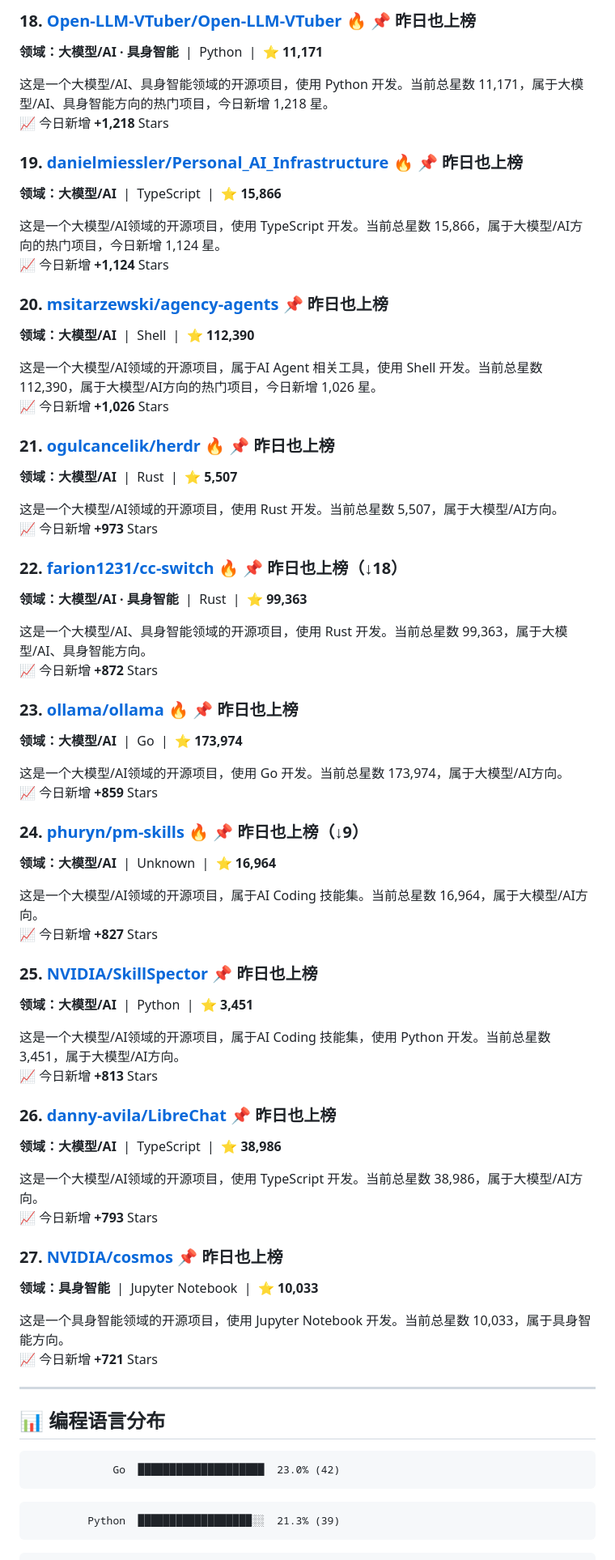
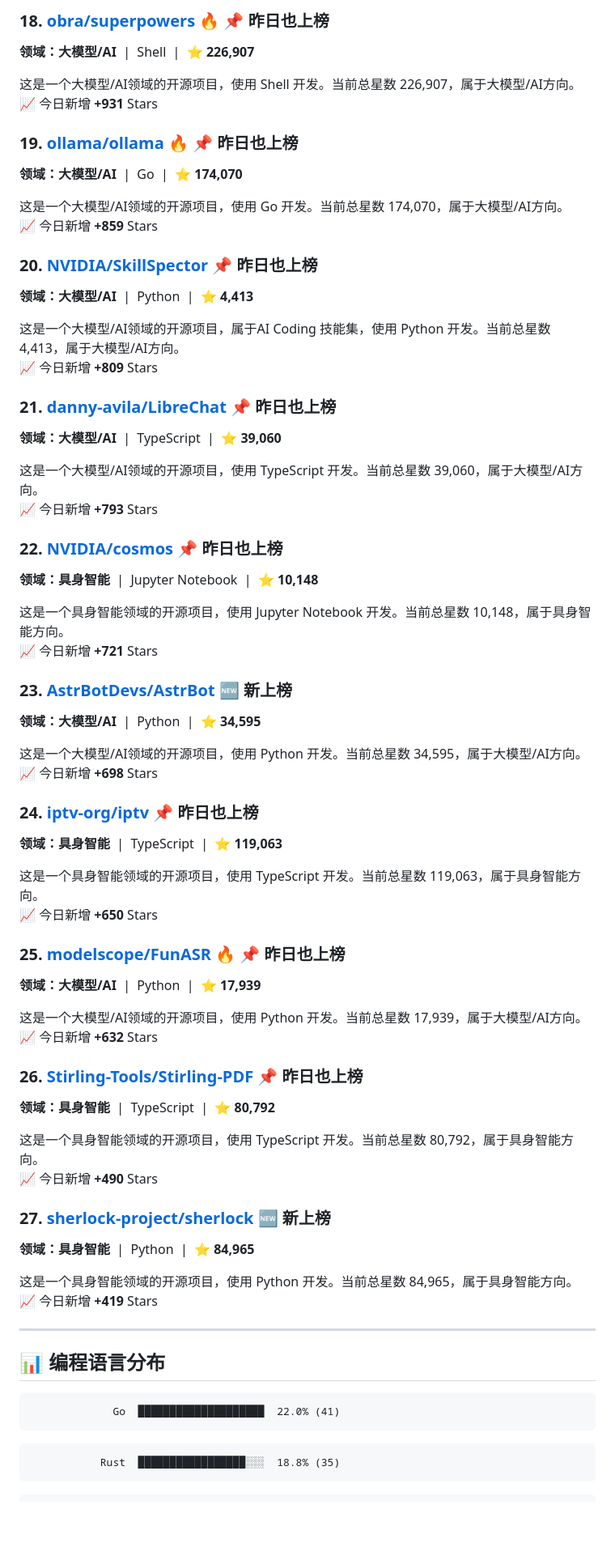
Before and after one commit to Lue824/github-trending-daily, a Markdown page: data/reports/daily-2026-06-13.md, the part around one of its changes. Shown at 81% size. Drawn GitHub-style; blank space fills up the shorter version.

Commit message:
📊 Daily report: 2026-06-13

````diff
--- a/data/reports/daily-2026-06-13.md
+++ b/data/reports/daily-2026-06-13.md
@@ -250,82 +245,82 @@
 
 <a id="f-r18"></a>
-### 18. [Open-LLM-VTuber/Open-LLM-VTuber](https://github.com/Open-LLM-VTuber/Open-LLM-VTuber) 🔥 📌 昨日也上榜
-**领域：大模型/AI · 具身智能** &nbsp;|&nbsp; Python &nbsp;|&nbsp; ⭐ **11,171**
+### 18. [obra/superpowers](https://github.com/obra/superpowers) 🔥 📌 昨日也上榜
+**领域：大模型/AI** &nbsp;|&nbsp; Shell &nbsp;|&nbsp; ⭐ **226,907**
 
-这是一个大模型/AI、具身智能领域的开源项目，使用 Python 开发。当前总星数 11,171，属于大模型/AI、具身智能方向的热门项目，今日新增 1,218 星。
-<br>📈 今日新增 **+1,218** Stars
+这是一个大模型/AI领域的开源项目，使用 Shell 开发。当前总星数 226,907，属于大模型/AI方向。
+<br>📈 今日新增 **+931** Stars
 
 <a id="f-r19"></a>
-### 19. [danielmiessler/Personal_AI_Infrastructure](https://github.com/danielmiessler/Personal_AI_Infrastructure) 🔥 📌 昨日也上榜
-**领域：大模型/AI** &nbsp;|&nbsp; TypeScript &nbsp;|&nbsp; ⭐ **15,866**
+### 19. [ollama/ollama](https://github.com/ollama/ollama) 🔥 📌 昨日也上榜
+**领域：大模型/AI** &nbsp;|&nbsp; Go &nbsp;|&nbsp; ⭐ **174,070**
 
-这是一个大模型/AI领域的开源项目，使用 TypeScript 开发。当前总星数 15,866，属于大模型/AI方向的热门项目，今日新增 1,124 星。
-<br>📈 今日新增 **+1,124** Stars
+这是一个大模型/AI领域的开源项目，使用 Go 开发。当前总星数 174,070，属于大模型/AI方向。
+<br>📈 今日新增 **+859** Stars
 
 <a id="f-r20"></a>
-### 20. [msitarzewski/agency-agents](https://github.com/msitarzewski/agency-agents)  📌 昨日也上榜
-**领域：大模型/AI** &nbsp;|&nbsp; Shell &nbsp;|&nbsp; ⭐ **112,390**
+### 20. [NVIDIA/SkillSpector](https://github.com/NVIDIA/SkillSpector)  📌 昨日也上榜
+**领域：大模型/AI** &nbsp;|&nbsp; Python &nbsp;|&nbsp; ⭐ **4,413**
 
-这是一个大模型/AI领域的开源项目，属于AI Agent 相关工具，使用 Shell 开发。当前总星数 112,390，属于大模型/AI方向的热门项目，今日新增 1,026 星。
-<br>📈 今日新增 **+1,026** Stars
+这是一个大模型/AI领域的开源项目，属于AI Coding 技能集，使用 Python 开发。当前总星数 4,413，属于大模型/AI方向。
+<br>📈 今日新增 **+809** Stars
 
 <a id="f-r21"></a>
-### 21. [ogulcancelik/herdr](https://github.com/ogulcancelik/herdr) 🔥 📌 昨日也上榜
-**领域：大模型/AI** &nbsp;|&nbsp; Rust &nbsp;|&nbsp; ⭐ **5,507**
+### 21. [danny-avila/LibreChat](https://github.com/danny-avila/LibreChat)  📌 昨日也上榜
+**领域：大模型/AI** &nbsp;|&nbsp; TypeScript &nbsp;|&nbsp; ⭐ **39,060**
 
-这是一个大模型/AI领域的开源项目，使用 Rust 开发。当前总星数 5,507，属于大模型/AI方向。
-<br>📈 今日新增 **+973** Stars
+这是一个大模型/AI领域的开源项目，使用 TypeScript 开发。当前总星数 39,060，属于大模型/AI方向。
+<br>📈 今日新增 **+793** Stars
 
 <a id="f-r22"></a>
-### 22. [farion1231/cc-switch](https://github.com/farion1231/cc-switch) 🔥 📌 昨日也上榜（↓18）
-**领域：大模型/AI · 具身智能** &nbsp;|&nbsp; Rust &nbsp;|&nbsp; ⭐ **99,363**
+### 22. [NVIDIA/cosmos](https://github.com/NVIDIA/cosmos)  📌 昨日也上榜
+**领域：具身智能** &nbsp;|&nbsp; Jupyter Notebook &nbsp;|&nbsp; ⭐ **10,148**
 
-这是一个大模型/AI、具身智能领域的开源项目，使用 Rust 开发。当前总星数 99,363，属于大模型/AI、具身智能方向。
-<br>📈 今日新增 **+872** Stars
+这是一个具身智能领域的开源项目，使用 Jupyter Notebook 开发。当前总星数 10,148，属于具身智能方向。
+<br>📈 今日新增 **+721** Stars
 
 <a id="f-r23"></a>
-### 23. [ollama/ollama](https://github.com/ollama/ollama) 🔥 📌 昨日也上榜
-**领域：大模型/AI** &nbsp;|&nbsp; Go &nbsp;|&nbsp; ⭐ **173,974**
+### 23. [AstrBotDevs/AstrBot](https://github.com/AstrBotDevs/AstrBot)  🆕 新上榜
+**领域：大模型/AI** &nbsp;|&nbsp; Python &nbsp;|&nbsp; ⭐ **34,595**
 
-这是一个大模型/AI领域的开源项目，使用 Go 开发。当前总星数 173,974，属于大模型/AI方向。
-<br>📈 今日新增 **+859** Stars
+这是一个大模型/AI领域的开源项目，使用 Python 开发。当前总星数 34,595，属于大模型/AI方向。
+<br>📈 今日新增 **+698** Stars
 
 <a id="f-r24"></a>
-### 24. [phuryn/pm-skills](https://github.com/phuryn/pm-skills) 🔥 📌 昨日也上榜（↓9）
-**领域：大模型/AI** &nbsp;|&nbsp; Unknown &nbsp;|&nbsp; ⭐ **16,964**
+### 24. [iptv-org/iptv](https://github.com/iptv-org/iptv)  📌 昨日也上榜
+**领域：具身智能** &nbsp;|&nbsp; TypeScript &nbsp;|&nbsp; ⭐ **119,063**
 
-这是一个大模型/AI领域的开源项目，属于AI Coding 技能集。当前总星数 16,964，属于大模型/AI方向。
-<br>📈 今日新增 **+827** Stars
+这是一个具身智能领域的开源项目，使用 TypeScript 开发。当前总星数 119,063，属于具身智能方向。
+<br>📈 今日新增 **+650** Stars
 
 <a id="f-r25"></a>
-### 25. [NVIDIA/SkillSpector](https://github.com/NVIDIA/SkillSpector)  📌 昨日也上榜
-**领域：大模型/AI** &nbsp;|&nbsp; Python &nbsp;|&nbsp; ⭐ **3,451**
+### 25. [modelscope/FunASR](https://github.com/modelscope/FunASR) 🔥 📌 昨日也上榜
+**领域：大模型/AI** &nbsp;|&nbsp; Python &nbsp;|&nbsp; ⭐ **17,939**
 
-这是一个大模型/AI领域的开源项目，属于AI Coding 技能集，使用 Python 开发。当前总星数 3,451，属于大模型/AI方向。
-<br>📈 今日新增 **+813** Stars
+这是一个大模型/AI领域的开源项目，使用 Python 开发。当前总星数 17,939，属于大模型/AI方向。
+<br>📈 今日新增 **+632** Stars
 
 <a id="f-r26"></a>
-### 26. [danny-avila/LibreChat](https://github.com/danny-avila/LibreChat)  📌 昨日也上榜
-**领域：大模型/AI** &nbsp;|&nbsp; TypeScript &nbsp;|&nbsp; ⭐ **38,986**
+### 26. [Stirling-Tools/Stirling-PDF](https://github.com/Stirling-Tools/Stirling-PDF)  📌 昨日也上榜
+**领域：具身智能** &nbsp;|&nbsp; TypeScript &nbsp;|&nbsp; ⭐ **80,792**
 
-这是一个大模型/AI领域的开源项目，使用 TypeScript 开发。当前总星数 38,986，属于大模型/AI方向。
-<br>📈 今日新增 **+793** Stars
+这是一个具身智能领域的开源项目，使用 TypeScript 开发。当前总星数 80,792，属于具身智能方向。
+<br>📈 今日新增 **+490** Stars
 
 <a id="f-r27"></a>
-### 27. [NVIDIA/cosmos](https://github.com/NVIDIA/cosmos)  📌 昨日也上榜
-**领域：具身智能** &nbsp;|&nbsp; Jupyter Notebook &nbsp;|&nbsp; ⭐ **10,033**
+### 27. [sherlock-project/sherlock](https://github.com/sherlock-project/sherlock)  🆕 新上榜
+**领域：具身智能** &nbsp;|&nbsp; Python &nbsp;|&nbsp; ⭐ **84,965**
 
-这是一个具身智能领域的开源项目，使用 Jupyter Notebook 开发。当前总星数 10,033，属于具身智能方向。
-<br>📈 今日新增 **+721** Stars
+这是一个具身智能领域的开源项目，使用 Python 开发。当前总星数 84,965，属于具身智能方向。
+<br>📈 今日新增 **+419** Stars
 
 ---
 
 ## 📊 编程语言分布
 
 ```
-             Go  ████████████████████  23.0% (42)
+             Go  ████████████████████  22.0% (41)
 ```
 ```
-         Python  ██████████████████░░  21.3% (39)
+           Rust  █████████████████░░░  18.8% (35)
 ```
 ```
````
Also changed, not shown: other parts of data/reports/daily-2026-06-13.md (+120 -125 lines).
